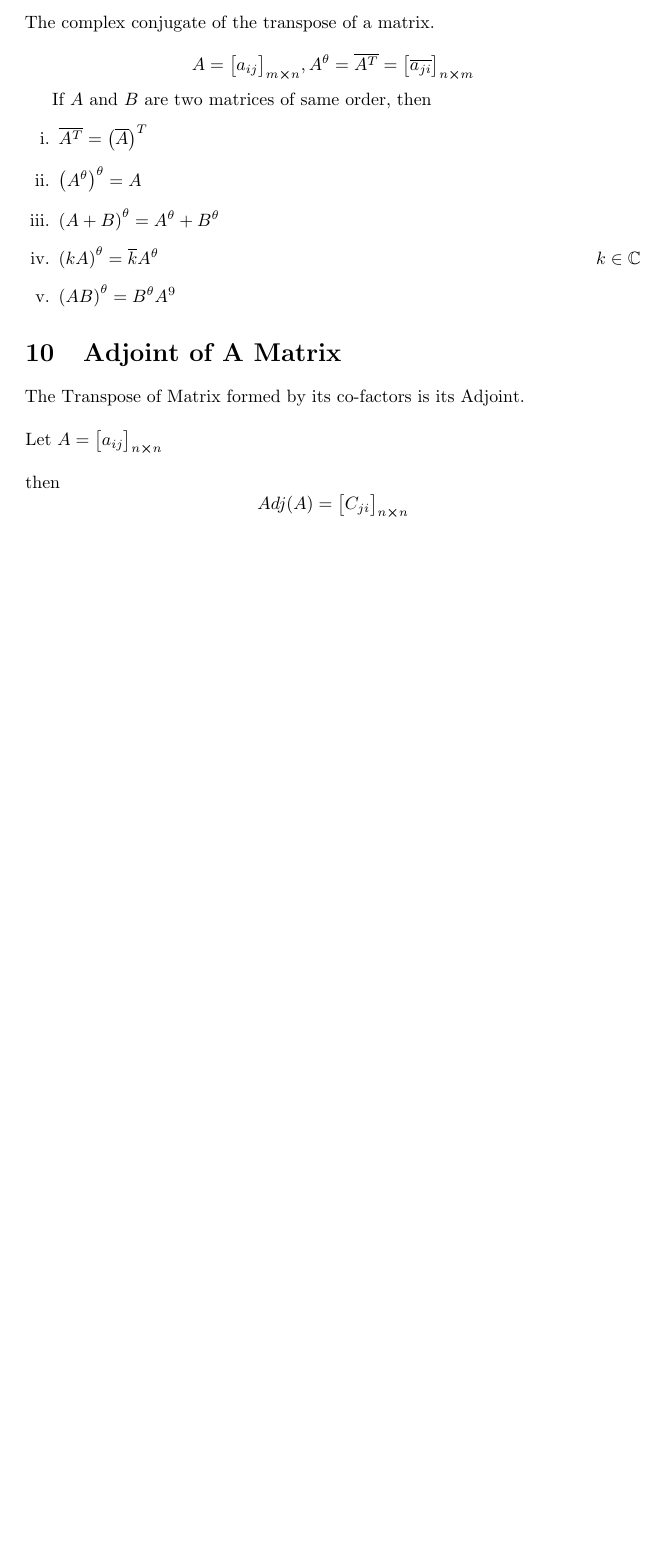
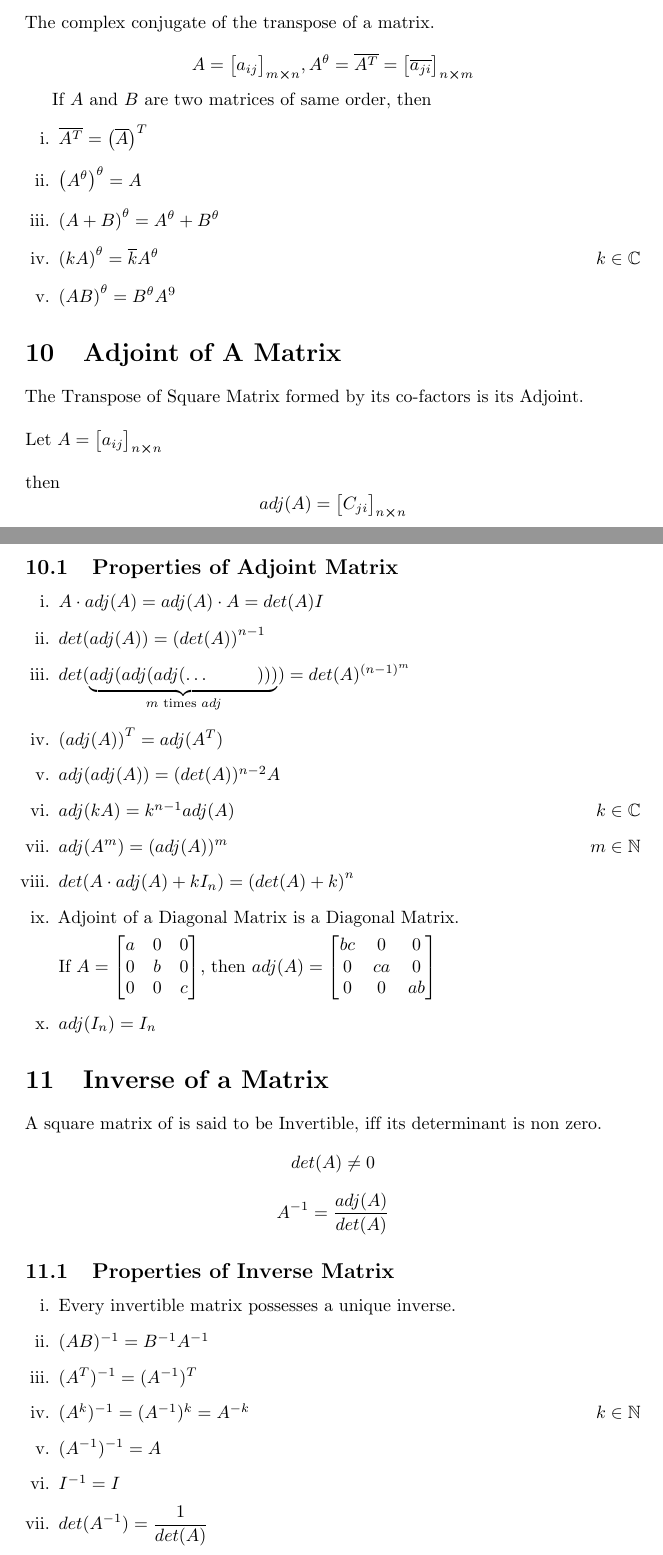
Before and after one commit to jeskov8tt/Notes, a LaTeX document (Mathematics/Matrices/Matrices_SN.tex): part of page 11 of 11 before the commit and two parts of pages 11 and 12 of 13 after it, the two joined at a grey line, cut so that both start at the same text, the shorter picture padded with empty space. Compiled offline with pdfLaTeX.

Commit message:
new file:   Mathematics/Matrices/Matrices_SN.pdf 	new file:   Mathematics/Matrices/Matrices_SN.synctex.gz 	modified:   Mathematics/Matrices/Matrices_SN.tex

```diff
--- a/Mathematics/Matrices/Matrices_SN.tex
+++ b/Mathematics/Matrices/Matrices_SN.tex
@@ -577,12 +577,53 @@ If $A$ and $B$ are two matrices of same order, then
 \end{enumerate}
 
 \section{Adjoint of A Matrix}
-The Transpose of Matrix formed by its co-factors is its Adjoint.
+The Transpose of Square Matrix formed by its co-factors is its Adjoint.
 \newline \newline
 Let $A={\begin{bmatrix}
         a_{ij}
     \end{bmatrix}}_{n \cross n} $
 \newline \newline
-then $$Adj(A)={\begin{bmatrix}
+then $$adj(A)={\begin{bmatrix}
         C_{ji}
     \end{bmatrix}}_{n \cross n} $$
+
+
+\subsection{Properties of Adjoint Matrix}
+\begin{enumerate}[i.]
+    \item $A \cdot adj(A)= adj(A) \cdot A= det(A) I $
+    \item $det(adj(A))=\left(det(A)\right)^{n-1}$
+    \item $det(\underbrace{adj(adj(adj( \ldots \hspace{1cm})))}_{m \text{ times } adj})=det(A)^{\left(n-1\right)^{m}}$
+    \item $\left(adj(A)\right)^T=adj(A^T)$
+    \item $adj(adj(A))=(det(A))^{n-2}A$
+    \item $adj(kA)=k^{n-1}adj(A) \hfill k \in \mathbb{C}$
+    \item $adj(A^m)=(adj(A))^m \hfill m \in \mathbb{N}$
+    \item $det(A \cdot adj(A)+kI_{n})=\left(det(A)+k\right)^n$
+    \item Adjoint of a Diagonal Matrix is a Diagonal Matrix.
+
+          If $A= {\begin{bmatrix}
+                  a & 0 & 0 \\
+                  0 & b & 0 \\
+                  0 & 0 & c
+              \end{bmatrix}} $, then $adj(A)=\begin{bmatrix}
+                  bc & 0  & 0  \\
+                  0  & ca & 0  \\
+                  0  & 0  & ab
+              \end{bmatrix}$
+    \item $adj(I_{n})=I_{n}$
+\end{enumerate}
+
+\section{Inverse of a Matrix}
+A square matrix of is said to be Invertible, iff its determinant is non zero.
+$$det(A)\not=0$$
+$$A^{-1}=\dfrac{adj(A)}{det(A)}$$
+
+\subsection{Properties of Inverse Matrix}
+\begin{enumerate}[i.]
+    \item Every invertible matrix possesses a unique inverse.
+    \item $(AB)^{-1}=B^{-1}A^{-1}$
+    \item $(A^T)^{-1}=(A^{-1})^T$
+    \item $(A^k)^{-1}=(A^{-1})^k=A^{-k} \hfill k \in \mathbb{N}$
+    \item $(A^{-1})^{-1}=A$
+    \item $I^{-1}=I$
+    \item $det(A^{-1})=\dfrac{1}{det(A)}$
+    \item Inverse of a digonal matrix is a digonal matrix.
```
Also changed, not shown: Mathematics/Matrices/Matrices_SN.pdf (added), Mathematics/Matrices/Matrices_SN.tex (11 more changed lines), 1 other file.
